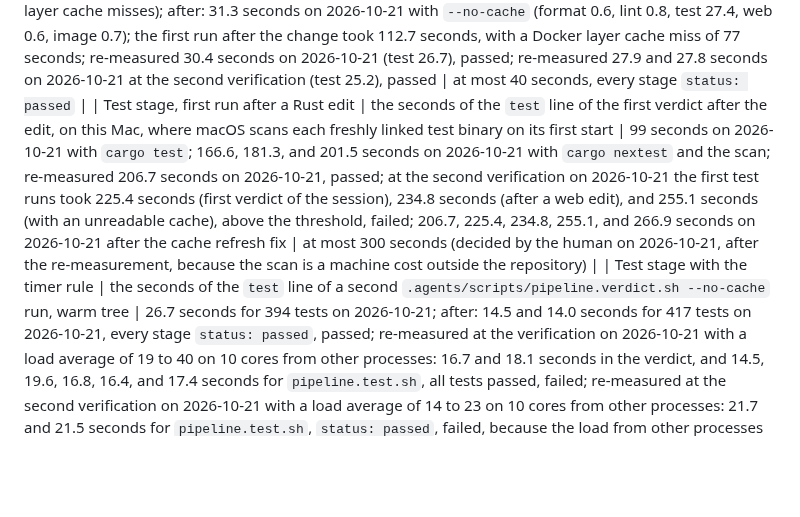
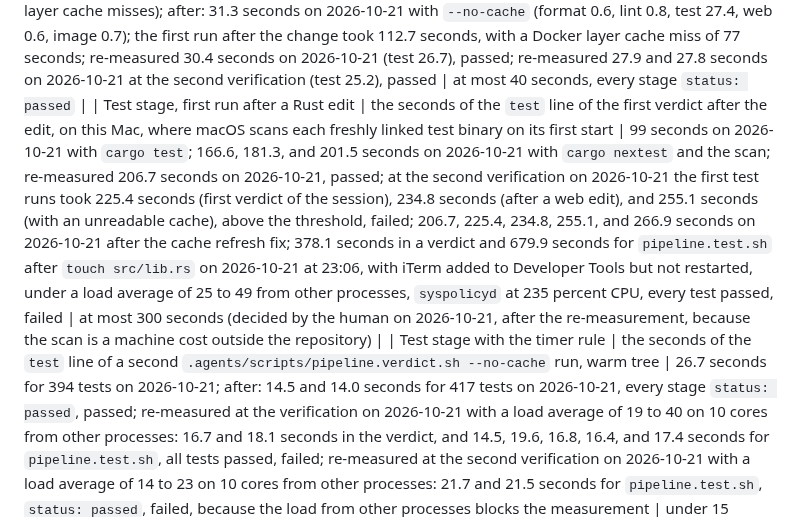
Before and after one commit to desek/agentloupe, a Markdown page: docs/specification/operations.md, the part around the change. Drawn GitHub-style; blank space fills up the shorter version.

Commit message:
docs(operations): record the first test run with the iTerm exemption before a restart

```diff
--- a/docs/specification/operations.md
+++ b/docs/specification/operations.md
@@ -197,7 +197,7 @@ To see a day before the nightly publish, run the aggregate subcommand for that d
 | Backfill idempotence | run `loupe backfill --source claude-code` two times on the fixtures | none; `calls_added: 0` on the second run on 2026-10-21, also for `--source pi` | `calls_added: 0` on the second run |
 | Backfill of real logs | `loupe backfill --source claude-code --dry-run` and `--source pi --dry-run` on this machine | 0 calls with origin `log`; with the backfill the full verdict passed in 85.9 seconds (warm) on 2026-10-21; on 2026-10-21 the dry run gave `calls_added` 38088 of 274673 entries (re-measured; earlier 38070 of 274434) for `claude-code` and 10450 of 23282 entries for `pi`, `entries_skipped` 0 for each | `calls_added` above 0 for each source, `entries_skipped` at most 1 percent of `entries_read` |
 | Warm full verdict | `.agents/scripts/pipeline.verdict.sh --no-cache`, second run, total seconds, with the image stage | about 104 seconds on 2026-10-21 (format 0.5, lint 0.6, test 99, web 0.5, image 1, up to 70 when the Docker layer cache misses); after: 31.3 seconds on 2026-10-21 with `--no-cache` (format 0.6, lint 0.8, test 27.4, web 0.6, image 0.7); the first run after the change took 112.7 seconds, with a Docker layer cache miss of 77 seconds; re-measured 30.4 seconds on 2026-10-21 (test 26.7), passed; re-measured 27.9 and 27.8 seconds on 2026-10-21 at the second verification (test 25.2), passed | at most 40 seconds, every stage `status: passed` |
-| Test stage, first run after a Rust edit | the seconds of the `test` line of the first verdict after the edit, on this Mac, where macOS scans each freshly linked test binary on its first start | 99 seconds on 2026-10-21 with `cargo test`; 166.6, 181.3, and 201.5 seconds on 2026-10-21 with `cargo nextest` and the scan; re-measured 206.7 seconds on 2026-10-21, passed; at the second verification on 2026-10-21 the first test runs took 225.4 seconds (first verdict of the session), 234.8 seconds (after a web edit), and 255.1 seconds (with an unreadable cache), above the threshold, failed; 206.7, 225.4, 234.8, 255.1, and 266.9 seconds on 2026-10-21 after the cache refresh fix | at most 300 seconds (decided by the human on 2026-10-21, after the re-measurement, because the scan is a machine cost outside the repository) |
+| Test stage, first run after a Rust edit | the seconds of the `test` line of the first verdict after the edit, on this Mac, where macOS scans each freshly linked test binary on its first start | 99 seconds on 2026-10-21 with `cargo test`; 166.6, 181.3, and 201.5 seconds on 2026-10-21 with `cargo nextest` and the scan; re-measured 206.7 seconds on 2026-10-21, passed; at the second verification on 2026-10-21 the first test runs took 225.4 seconds (first verdict of the session), 234.8 seconds (after a web edit), and 255.1 seconds (with an unreadable cache), above the threshold, failed; 206.7, 225.4, 234.8, 255.1, and 266.9 seconds on 2026-10-21 after the cache refresh fix; 378.1 seconds in a verdict and 679.9 seconds for `pipeline.test.sh` after `touch src/lib.rs` on 2026-10-21 at 23:06, with iTerm added to Developer Tools but not restarted, under a load average of 25 to 49 from other processes, `syspolicyd` at 235 percent CPU, every test passed, failed | at most 300 seconds (decided by the human on 2026-10-21, after the re-measurement, because the scan is a machine cost outside the repository) |
 | Test stage with the timer rule | the seconds of the `test` line of a second `.agents/scripts/pipeline.verdict.sh --no-cache` run, warm tree | 26.7 seconds for 394 tests on 2026-10-21; after: 14.5 and 14.0 seconds for 417 tests on 2026-10-21, every stage `status: passed`, passed; re-measured at the verification on 2026-10-21 with a load average of 19 to 40 on 10 cores from other processes: 16.7 and 18.1 seconds in the verdict, and 14.5, 19.6, 16.8, 16.4, and 17.4 seconds for `pipeline.test.sh`, all tests passed, failed; re-measured at the second verification on 2026-10-21 with a load average of 14 to 23 on 10 cores from other processes: 21.7 and 21.5 seconds for `pipeline.test.sh`, `status: passed`, failed, because the load from other processes blocks the measurement | under 15 seconds, all tests pass |
 | Slowest test | the slowest test in the summary of `cargo nextest run` | about 10 seconds or more on 2026-10-21 (15.0 seconds for the heartbeat test); after: 3.8 seconds on 2026-10-21, the slowest of 20 runs, passed; re-measured 5.4 seconds on 2026-10-21 at the verification under the same load (`whole_tree_hit_refreshes_stage_fingerprints`, not a timer test), the slowest of 20 runs, failed; 15 of 20 runs passed, the 5 failures are the wall-clock p95 bound of `private_config_read_is_cached` (8.4 ms against 5 ms) | at most 5 seconds |
 | Flake of the changed timer tests | each changed test, 20 runs in a row under `cargo nextest run` | not measured; after: 20 of 20 runs of the full suite with `--retries 0` on 2026-10-21 (12.9 to 13.7 seconds each), and 20 of 20 runs of the changed tests, passed | 20 of 20 pass |
```
